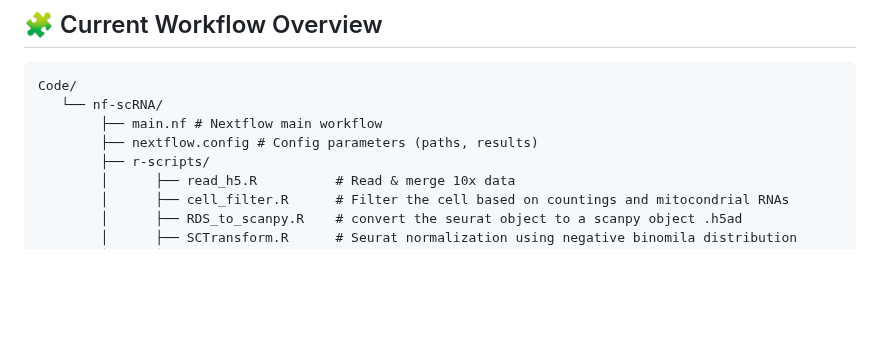
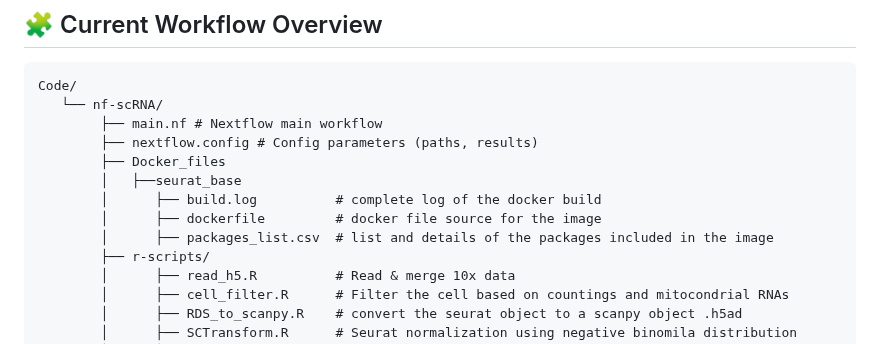
Before and after one commit to bontix-77/scRNAseq, a Markdown page: Code/nf-scRNA/README.md, the part around the change. Drawn GitHub-style; blank space fills up the shorter version.

Commit message:
added documentation of the  docker image in the README

```diff
--- a/Code/nf-scRNA/README.md
+++ b/Code/nf-scRNA/README.md
@@ -15,6 +15,11 @@ Code/
    └── nf-scRNA/
         ├── main.nf # Nextflow main workflow
         ├── nextflow.config # Config parameters (paths, results)
+        ├── Docker_files
+        │   ├──seurat_base
+        │      ├── build.log          # complete log of the docker build
+        │      ├── dockerfile         # docker file source for the image
+        │      ├── packages_list.csv  # list and details of the packages included in the image
         ├── r-scripts/
         │      ├── read_h5.R          # Read & merge 10x data
         │      ├── cell_filter.R      # Filter the cell based on countings and mitocondrial RNAs
```
